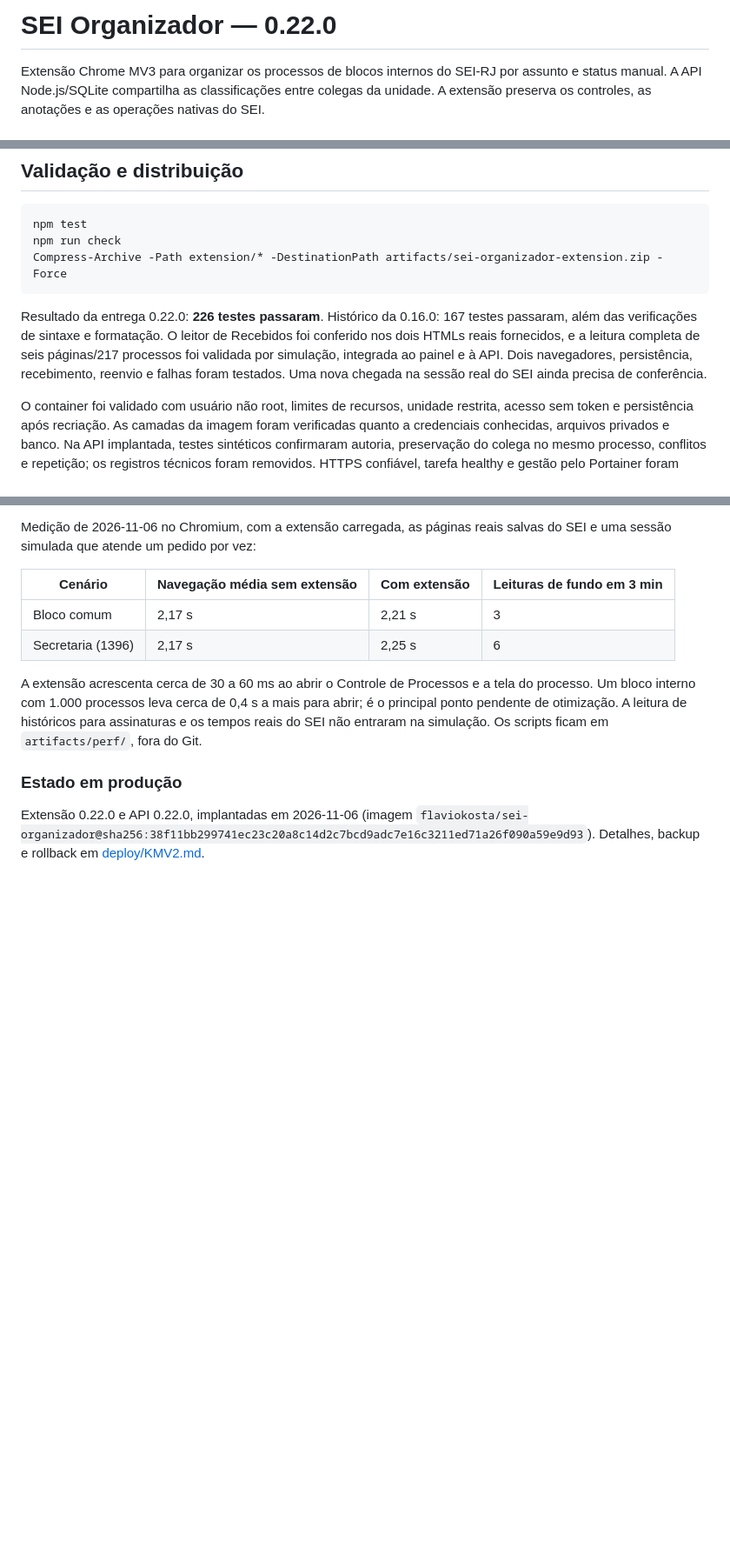
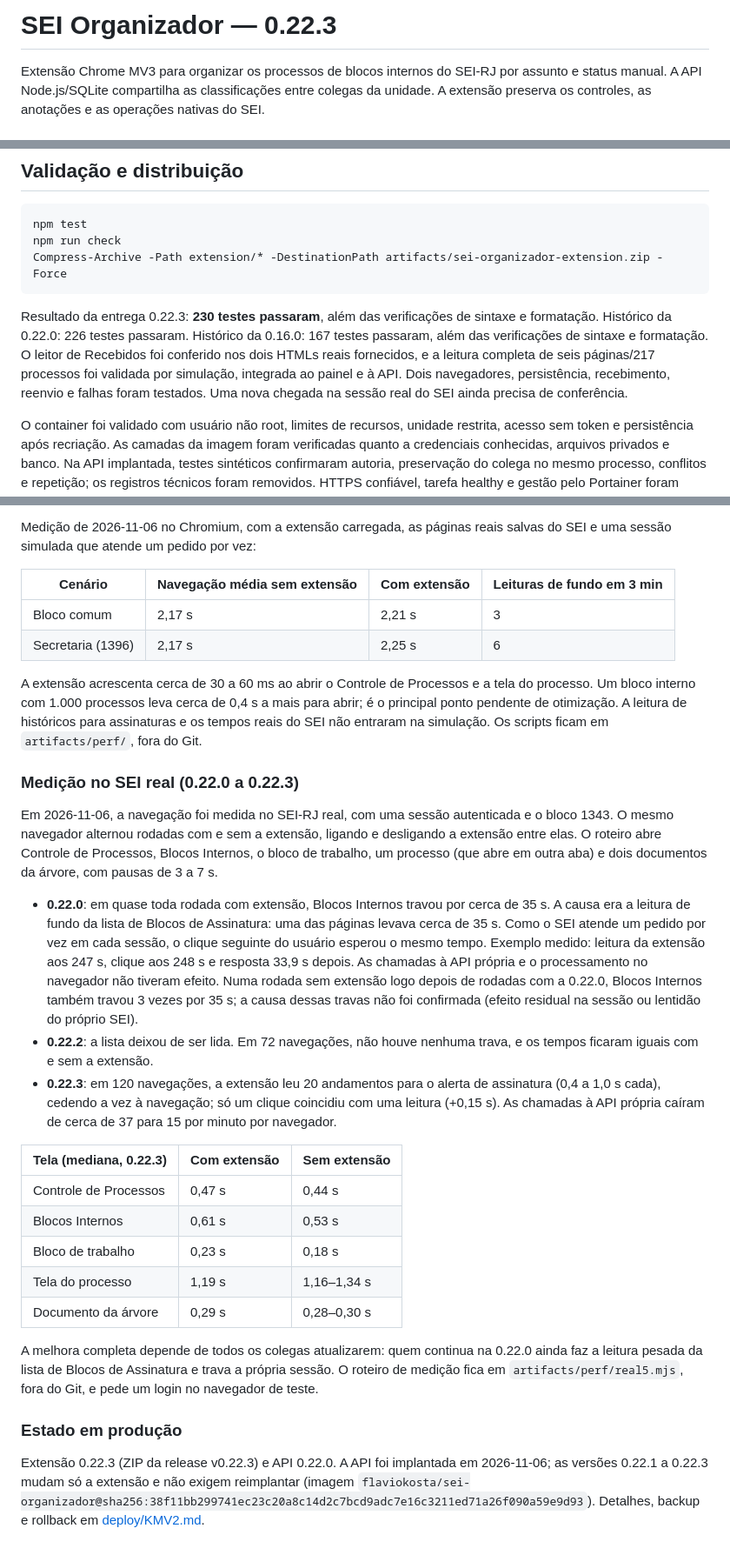
Before and after one commit to flaviokosta79/sei-organizador, a Markdown page: README.md, 3 parts joined by grey strips. Shown at 87% size. Rendered like a GitHub page; blank space fills up the shorter version.

Commit message:
Docs: real-SEI measurements and production state for 0.22.3
Co-Authored-By: Claude Opus 5.5 <noreply@anthropic.com>

````diff
--- a/README.md
+++ b/README.md
@@ -1,4 +1,4 @@
-# SEI Organizador — 0.22.0
+# SEI Organizador — 0.22.3
 
 Extensão Chrome MV3 para organizar os processos de blocos internos do SEI-RJ por assunto e status manual. A API Node.js/SQLite compartilha as classificações entre colegas da unidade. A extensão preserva os controles, as anotações e as operações nativas do SEI.
 
@@ -187,7 +187,7 @@ npm run check
 Compress-Archive -Path extension/* -DestinationPath artifacts/sei-organizador-extension.zip -Force
 ```
 
-Resultado da entrega 0.22.0: **226 testes passaram**. Histórico da 0.16.0: 167 testes passaram, além das verificações de sintaxe e formatação. O leitor de Recebidos foi conferido nos dois HTMLs reais fornecidos, e a leitura completa de seis páginas/217 processos foi validada por simulação, integrada ao painel e à API. Dois navegadores, persistência, recebimento, reenvio e falhas foram testados. Uma nova chegada na sessão real do SEI ainda precisa de conferência.
+Resultado da entrega 0.22.3: **230 testes passaram**, além das verificações de sintaxe e formatação. Histórico da 0.22.0: 226 testes passaram. Histórico da 0.16.0: 167 testes passaram, além das verificações de sintaxe e formatação. O leitor de Recebidos foi conferido nos dois HTMLs reais fornecidos, e a leitura completa de seis páginas/217 processos foi validada por simulação, integrada ao painel e à API. Dois navegadores, persistência, recebimento, reenvio e falhas foram testados. Uma nova chegada na sessão real do SEI ainda precisa de conferência.
 
 O container foi validado com usuário não root, limites de recursos, unidade restrita, acesso sem token e persistência após recriação. As camadas da imagem foram verificadas quanto a credenciais conhecidas, arquivos privados e banco. Na API implantada, testes sintéticos confirmaram autoria, preservação do colega no mesmo processo, conflitos e repetição; os registros técnicos foram removidos. HTTPS confiável, tarefa healthy e gestão pelo Portainer foram conferidos.
 
@@ -245,6 +245,24 @@ Medição de 2026-11-06 no Chromium, com a extensão carregada, as páginas reai
 
 A extensão acrescenta cerca de 30 a 60 ms ao abrir o Controle de Processos e a tela do processo. Um bloco interno com 1.000 processos leva cerca de 0,4 s a mais para abrir; é o principal ponto pendente de otimização. A leitura de históricos para assinaturas e os tempos reais do SEI não entraram na simulação. Os scripts ficam em `artifacts/perf/`, fora do Git.
 
+### Medição no SEI real (0.22.0 a 0.22.3)
+
+Em 2026-11-06, a navegação foi medida no SEI-RJ real, com uma sessão autenticada e o bloco 1343. O mesmo navegador alternou rodadas com e sem a extensão, ligando e desligando a extensão entre elas. O roteiro abre Controle de Processos, Blocos Internos, o bloco de trabalho, um processo (que abre em outra aba) e dois documentos da árvore, com pausas de 3 a 7 s.
+
+- **0.22.0**: em quase toda rodada com extensão, Blocos Internos travou por cerca de 35 s. A causa era a leitura de fundo da lista de Blocos de Assinatura: uma das páginas levava cerca de 35 s. Como o SEI atende um pedido por vez em cada sessão, o clique seguinte do usuário esperou o mesmo tempo. Exemplo medido: leitura da extensão aos 247 s, clique aos 248 s e resposta 33,9 s depois. As chamadas à API própria e o processamento no navegador não tiveram efeito. Numa rodada sem extensão logo depois de rodadas com a 0.22.0, Blocos Internos também travou 3 vezes por 35 s; a causa dessas travas não foi confirmada (efeito residual na sessão ou lentidão do próprio SEI).
+- **0.22.2**: a lista deixou de ser lida. Em 72 navegações, não houve nenhuma trava, e os tempos ficaram iguais com e sem a extensão.
+- **0.22.3**: em 120 navegações, a extensão leu 20 andamentos para o alerta de assinatura (0,4 a 1,0 s cada), cedendo a vez à navegação; só um clique coincidiu com uma leitura (+0,15 s). As chamadas à API própria caíram de cerca de 37 para 15 por minuto por navegador.
+
+| Tela (mediana, 0.22.3) | Com extensão | Sem extensão |
+| ---------------------- | ------------ | ------------ |
+| Controle de Processos  | 0,47 s       | 0,44 s       |
+| Blocos Internos        | 0,61 s       | 0,53 s       |
+| Bloco de trabalho      | 0,23 s       | 0,18 s       |
+| Tela do processo       | 1,19 s       | 1,16–1,34 s  |
+| Documento da árvore    | 0,29 s       | 0,28–0,30 s  |
+
+A melhora completa depende de todos os colegas atualizarem: quem continua na 0.22.0 ainda faz a leitura pesada da lista de Blocos de Assinatura e trava a própria sessão. O roteiro de medição fica em `artifacts/perf/real5.mjs`, fora do Git, e pede um login no navegador de teste.
+
 ### Estado em produção
 
-Extensão 0.22.0 e API 0.22.0, implantadas em 2026-11-06 (imagem `flaviokosta/sei-organizador@sha256:38f11bb299741ec23c20a8c14d2c7bcd9adc7e16c3211ed71a26f090a59e9d93`). Detalhes, backup e rollback em [deploy/KMV2.md](deploy/KMV2.md).
+Extensão 0.22.3 (ZIP da release v0.22.3) e API 0.22.0. A API foi implantada em 2026-11-06; as versões 0.22.1 a 0.22.3 mudam só a extensão e não exigem reimplantar (imagem `flaviokosta/sei-organizador@sha256:38f11bb299741ec23c20a8c14d2c7bcd9adc7e16c3211ed71a26f090a59e9d93`). Detalhes, backup e rollback em [deploy/KMV2.md](deploy/KMV2.md).
````
Also changed, not shown: deploy/KMV2.md (+1 -1 lines).
